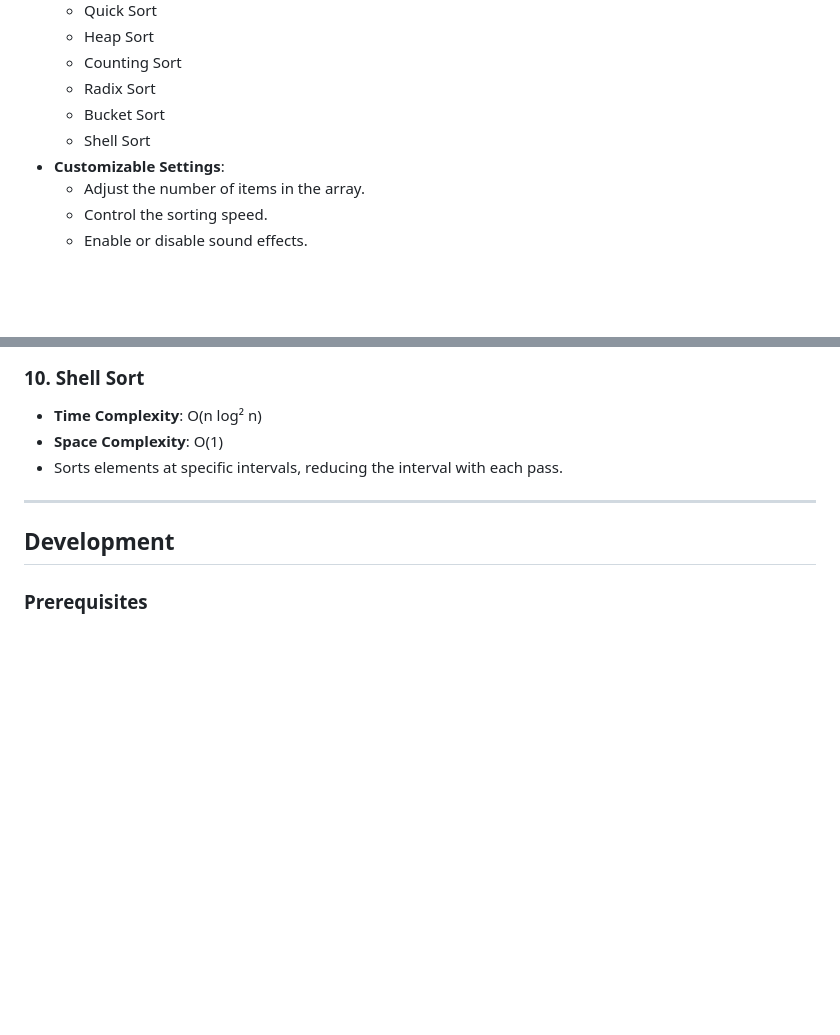
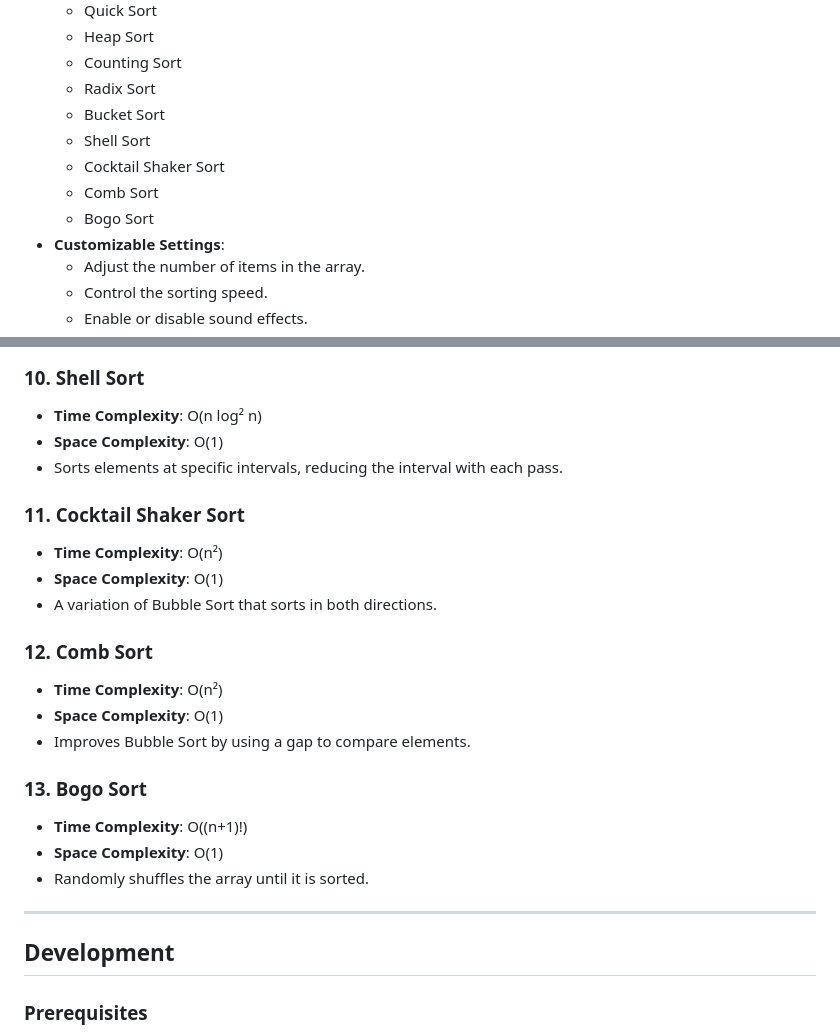
Before and after one commit to KhaiShea/sorting-visualizer, a Markdown page: README.md, 2 parts joined by grey strips. Drawn GitHub-style; blank space fills up the shorter version.

Commit message:
Add Cocktail Shaker Sort, Comb Sort, and Bogo Sort algorithms to README; update complexities and features section

```diff
--- a/README.md
+++ b/README.md
@@ -21,6 +21,9 @@ Try it out here: [Sorting Visualizer](https://khaishea.github.io/sorting-visuali
   - Radix Sort
   - Bucket Sort
   - Shell Sort
+  - Cocktail Shaker Sort
+  - Comb Sort
+  - Bogo Sort
 - **Customizable Settings**:
   - Adjust the number of items in the array.
   - Control the sorting speed.
@@ -99,6 +102,21 @@ Try it out here: [Sorting Visualizer](https://khaishea.github.io/sorting-visuali
 - **Space Complexity**: O(1)
 - Sorts elements at specific intervals, reducing the interval with each pass.
 
+### 11. **Cocktail Shaker Sort**
+- **Time Complexity**: O(n²)
+- **Space Complexity**: O(1)
+- A variation of Bubble Sort that sorts in both directions.
+
+### 12. **Comb Sort**
+- **Time Complexity**: O(n²)
+- **Space Complexity**: O(1)
+- Improves Bubble Sort by using a gap to compare elements.
+
+### 13. **Bogo Sort**
+- **Time Complexity**: O((n+1)!)
+- **Space Complexity**: O(1)
+- Randomly shuffles the array until it is sorted.
+
 ---
 
 ## Development
```
Also changed, not shown: other parts of README.md (+1 -1 lines).
